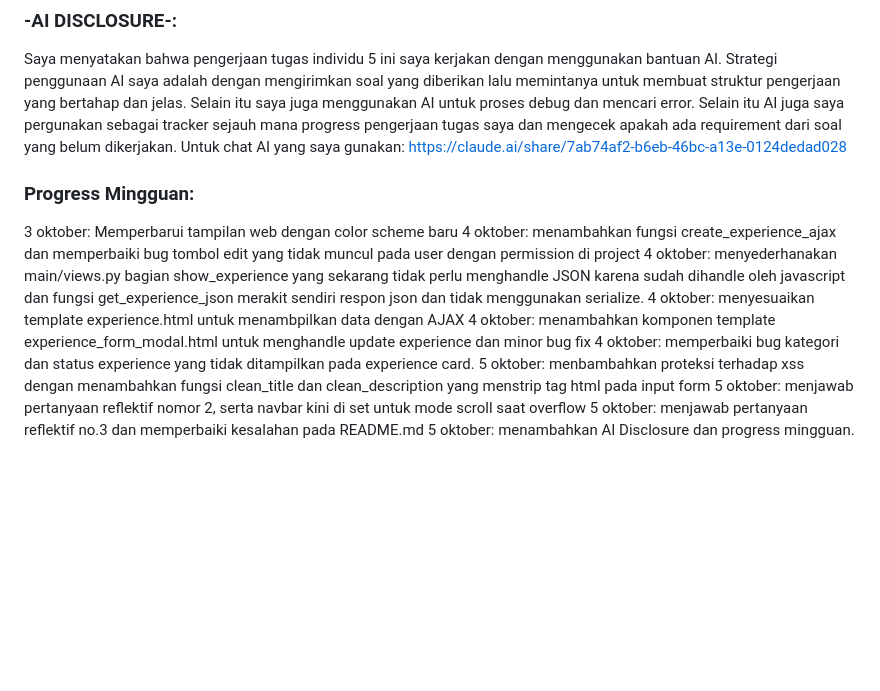
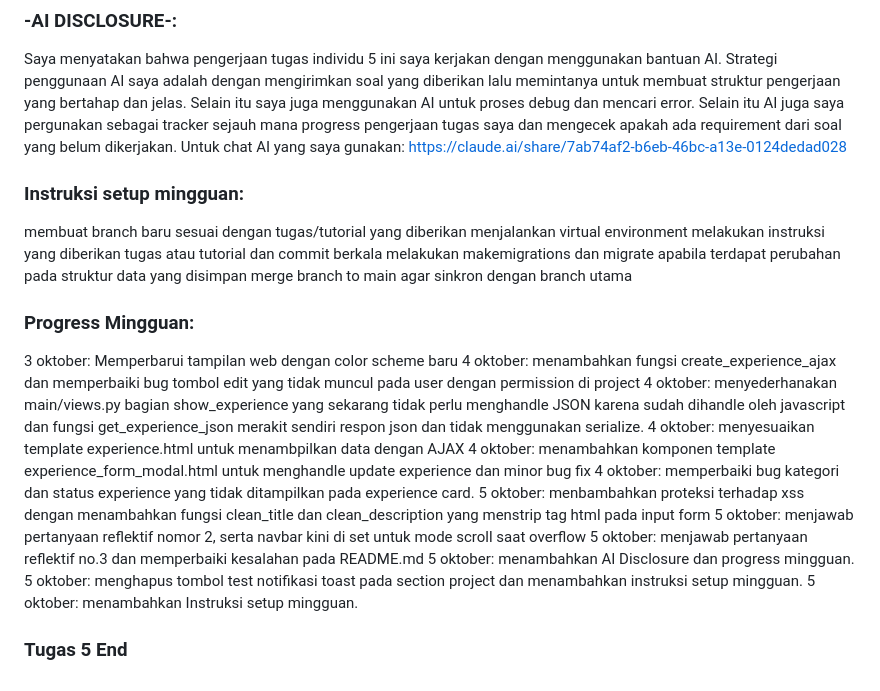
Before and after one commit to parsyarifqi/myportofolio, a Markdown page: README.md, the part around the change. GitHub-like rendering; blank space fills up the shorter version.

Commit message:
docs: menambahkan instruksi setup mingguan pada README.md

```diff
--- a/README.md
+++ b/README.md
@@ -145,6 +145,14 @@ merge branch to main agar sinkron dengan branch utama
 ### -AI DISCLOSURE-:
 Saya menyatakan bahwa pengerjaan tugas individu 5 ini saya kerjakan dengan menggunakan bantuan AI. Strategi penggunaan AI saya adalah dengan mengirimkan soal yang diberikan lalu memintanya untuk membuat struktur pengerjaan yang bertahap dan jelas. Selain itu saya juga menggunakan AI untuk proses debug dan mencari error. Selain itu AI juga saya pergunakan sebagai tracker sejauh mana progress pengerjaan tugas saya dan mengecek apakah ada requirement dari soal yang belum dikerjakan. Untuk chat AI yang saya gunakan: https://claude.ai/share/7ab74af2-b6eb-46bc-a13e-0124dedad028
 
+
+### Instruksi setup mingguan:
+membuat branch baru sesuai dengan tugas/tutorial yang diberikan
+menjalankan virtual environment
+melakukan instruksi yang diberikan tugas atau tutorial dan commit berkala
+melakukan makemigrations dan migrate apabila terdapat perubahan pada struktur data yang disimpan
+merge branch to main agar sinkron dengan branch utama
+
 ### Progress Mingguan:
 3 oktober: Memperbarui tampilan web dengan color scheme baru
 4 oktober: menambahkan fungsi create_experience_ajax dan memperbaiki bug tombol edit yang tidak muncul pada user dengan permission di project
@@ -156,3 +164,7 @@ Saya menyatakan bahwa pengerjaan tugas individu 5 ini saya kerjakan dengan mengg
 5 oktober: menjawab pertanyaan reflektif nomor 2, serta navbar kini di set untuk mode scroll saat overflow
 5 oktober: menjawab pertanyaan reflektif no.3 dan memperbaiki kesalahan pada README.md
 5 oktober: menambahkan AI Disclosure dan progress mingguan.
+5 oktober: menghapus tombol test notifikasi toast pada section project dan menambahkan instruksi setup mingguan.
+5 oktober: menambahkan Instruksi setup mingguan.
+
+### Tugas 5 End ###
```
